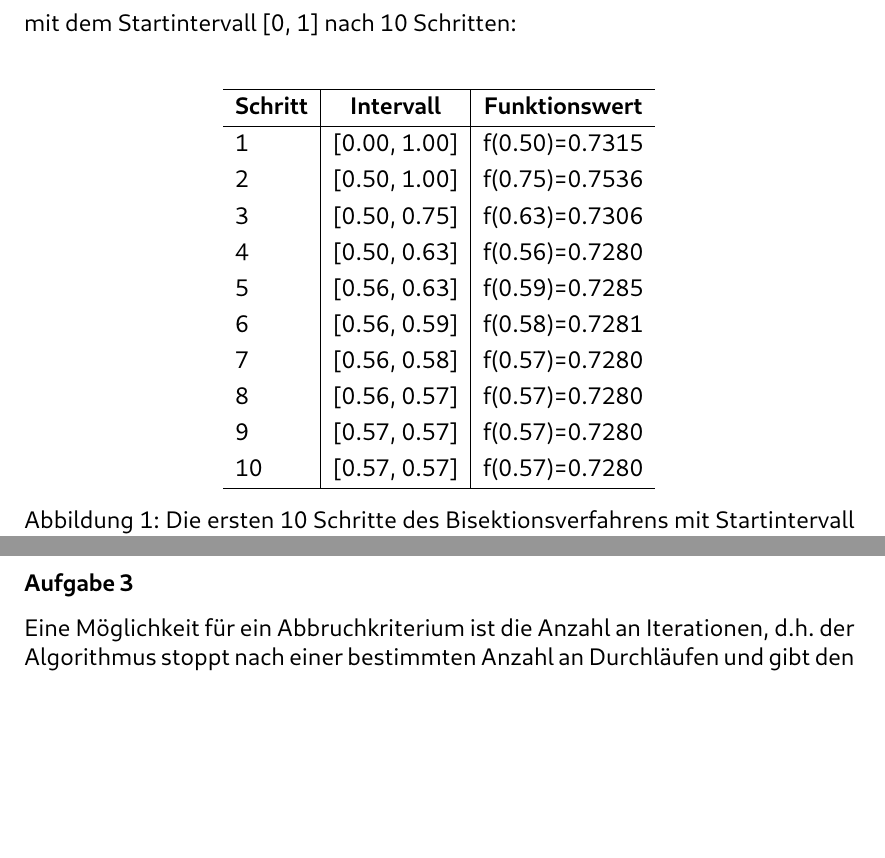
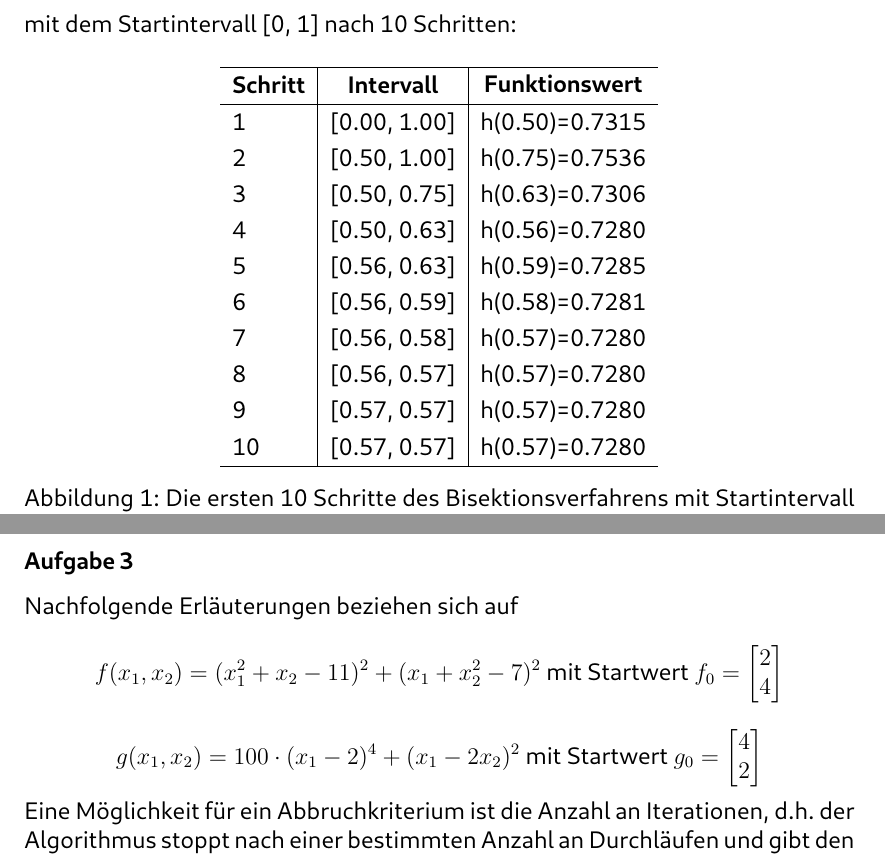
Before and after one commit to Bresenham/NumerischeOptimierung, a LaTeX document (Abgaben/Projekt_1/Ausarbeitung/abstracts.tex): two parts of pages 2 and 3 of 7, joined at a grey line, cut so that both start at the same text, the shorter picture padded with empty space. The pictures show the PDF file Abgaben/Projekt_1/Ausarbeitung/abstracts.pdf that the author committed with the source.

Commit message:
Quick bugfix

```diff
--- a/Abgaben/Projekt_1/Ausarbeitung/abstracts.tex
+++ b/Abgaben/Projekt_1/Ausarbeitung/abstracts.tex
@@ -92,23 +91,21 @@ mit dem Startintervall [0, 1] nach 10 Schritten:\\
     \hline
     \textbf{Schritt} & \textbf{Intervall} & \makecell{\textbf{Funktionswert}}\\
     \hline
-    1 & [0.00, 1.00] & f(0.50)=0.7315\\
-    2 & [0.50, 1.00] & f(0.75)=0.7536\\
-    3 & [0.50, 0.75] & f(0.63)=0.7306\\
-    4 & [0.50, 0.63] & f(0.56)=0.7280\\
-    5 & [0.56, 0.63] & f(0.59)=0.7285\\
-    6 & [0.56, 0.59] & f(0.58)=0.7281\\
-    7 & [0.56, 0.58] & f(0.57)=0.7280\\
-    8 & [0.56, 0.57] & f(0.57)=0.7280\\
-    9 & [0.57, 0.57] & f(0.57)=0.7280\\
-    10 & [0.57, 0.57] & f(0.57)=0.7280\\
+    1 & [0.00, 1.00] & h(0.50)=0.7315\\
+    2 & [0.50, 1.00] & h(0.75)=0.7536\\
+    3 & [0.50, 0.75] & h(0.63)=0.7306\\
+    4 & [0.50, 0.63] & h(0.56)=0.7280\\
+    5 & [0.56, 0.63] & h(0.59)=0.7285\\
+    6 & [0.56, 0.59] & h(0.58)=0.7281\\
+    7 & [0.56, 0.58] & h(0.57)=0.7280\\
+    8 & [0.56, 0.57] & h(0.57)=0.7280\\
+    9 & [0.57, 0.57] & h(0.57)=0.7280\\
+    10 & [0.57, 0.57] & h(0.57)=0.7280\\
     \hline
   \end{tabular}
   \caption{Die ersten 10 Schritte des Bisektionsverfahrens mit Startintervall [0, 1] für $h(x)$}
 \end{figure}
-
 Die Intervallgrenzen und Funktionsauswertungen sind wie folgt verteilt:
-
 \begin{figure}[H]
   \centering
   \begin{tikzpicture}
@@ -134,6 +131,9 @@ Die Intervallgrenzen und Funktionsauswertungen sind wie folgt verteilt:
 Siehe \lstinline[basicstyle=\ttfamily\color{black}]|Mutation.m|.
 
 \subsubsection{Aufgabe 3}
+Nachfolgende Erläuterungen beziehen sich auf
+$$f(x_1, x_2) = (x_1^2 + x_2 - 11)^2 + (x_1 + x_2^2 - 7)^2 \text{ mit Startwert } f_0=\begin{bmatrix}2\\4\end{bmatrix}$$
+$$g(x_1, x_2) = 100\cdot (x_1 - 2)^4 + (x_1 - 2x_2)^2 \text{ mit Startwert } g_0=\begin{bmatrix}4\\2\end{bmatrix}$$
 Eine Möglichkeit für ein Abbruchkriterium ist die Anzahl an Iterationen, d.h. der Algorithmus stoppt nach einer bestimmten Anzahl an Durchläufen
 und gibt den bis dahin berechneten Wert aus. Je nach Funktion und Zufallsvektoren kann die Genauigkeit des Ergebnisses stark schwanken. Während für
 eine festgelegte obere Grenze an Durchläufen für eine simple Funktion ein Minimum bereits ausreichend genau bestimmt werden kann, benötigt eine
```
Also changed, not shown: Abgaben/Projekt_1/Ausarbeitung/abstracts.pdf, Abgaben/Projekt_1/Ausarbeitung/abstracts.tex (3 more changed lines), 5 other files.
